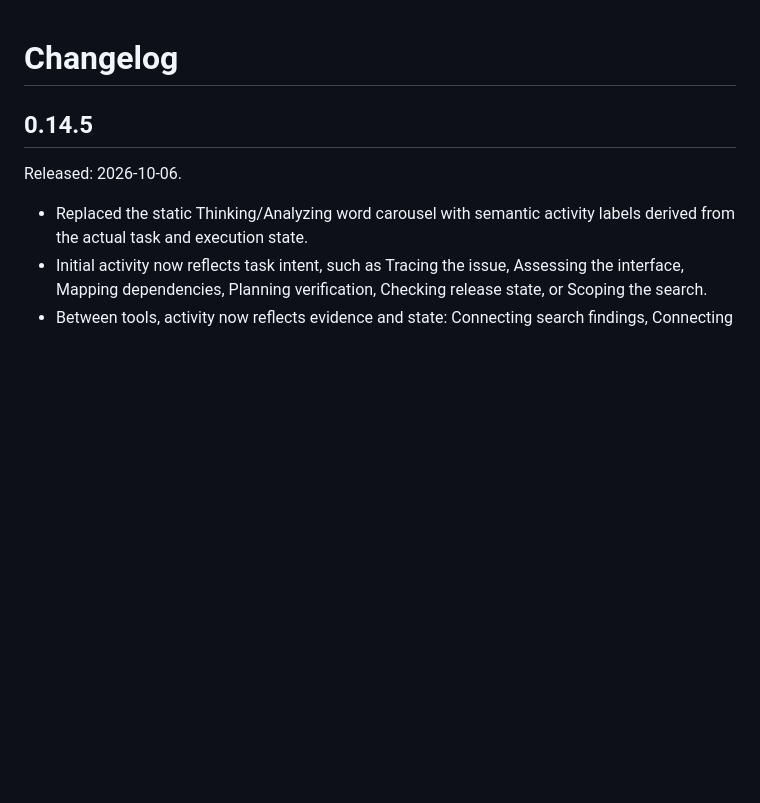
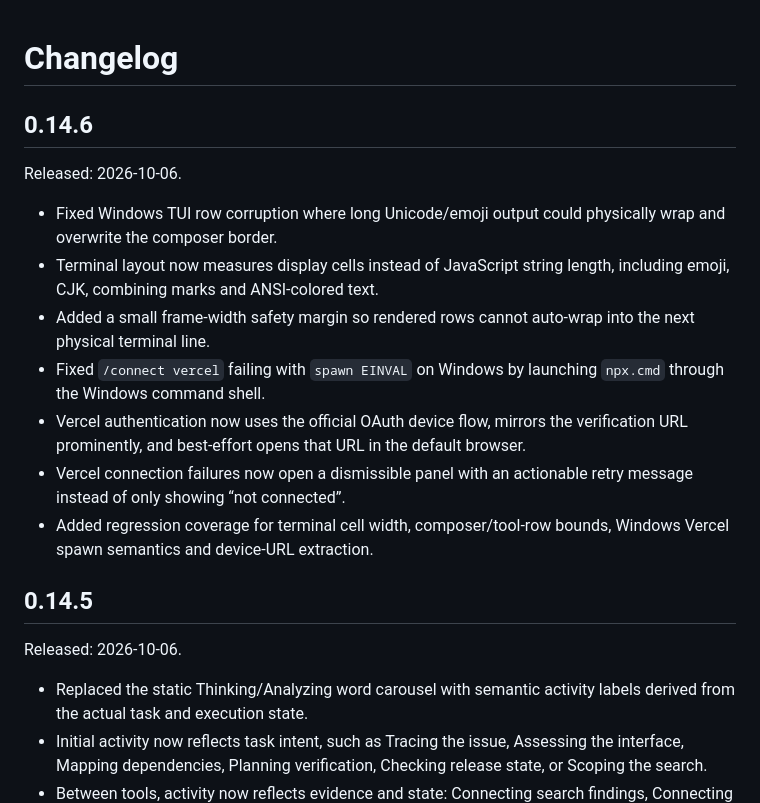
Before and after one commit to AIM-IT4/craftcode-CLI, a Markdown page: CHANGELOG.md, the part around the change. Drawn GitHub-style; blank space fills up the shorter version.

Commit message:
docs: add 0.14.6 Windows UX and Vercel fixes

```diff
--- a/CHANGELOG.md
+++ b/CHANGELOG.md
@@ -1,4 +1,16 @@
 # Changelog
+
+## 0.14.6
+
+Released: 2026-10-06.
+
+- Fixed Windows TUI row corruption where long Unicode/emoji output could physically wrap and overwrite the composer border.
+- Terminal layout now measures display cells instead of JavaScript string length, including emoji, CJK, combining marks and ANSI-colored text.
+- Added a small frame-width safety margin so rendered rows cannot auto-wrap into the next physical terminal line.
+- Fixed `/connect vercel` failing with `spawn EINVAL` on Windows by launching `npx.cmd` through the Windows command shell.
+- Vercel authentication now uses the official OAuth device flow, mirrors the verification URL prominently, and best-effort opens that URL in the default browser.
+- Vercel connection failures now open a dismissible panel with an actionable retry message instead of only showing “not connected”.
+- Added regression coverage for terminal cell width, composer/tool-row bounds, Windows Vercel spawn semantics and device-URL extraction.
 
 ## 0.14.5
 
```
